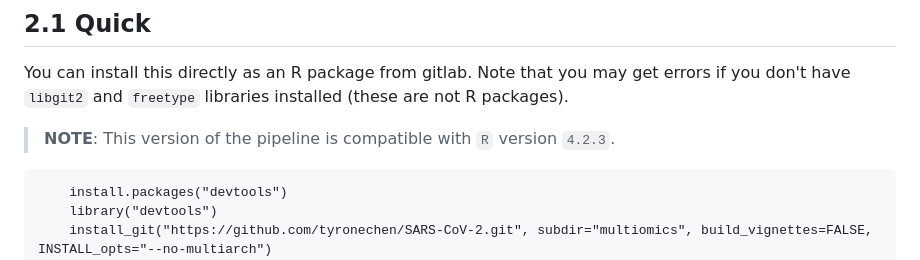
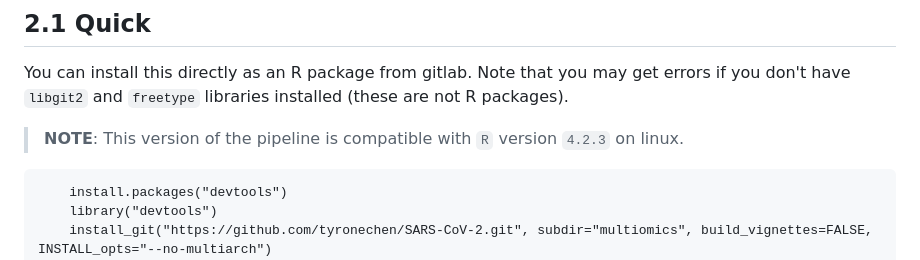
Before and after one commit to tyronechen/SARS-CoV-2, a Markdown page: introduction.md, the part around the change. Drawn GitHub-style.

````diff
--- a/introduction.md
+++ b/introduction.md
@@ -51,7 +51,7 @@ Contact Sonika Tyagi at <sonika.tyagi@monash.edu>.
 
 You can install this directly as an R package from gitlab. Note that you may get errors if you don't have `libgit2` and `freetype` libraries installed (these are not R packages).
 
-> **NOTE**: This version of the pipeline is compatible with `R` version `4.2.3`.
+> **NOTE**: This version of the pipeline is compatible with `R` version `4.2.3` on linux.
 
 ```
     install.packages("devtools")
````
Also changed, not shown: README.md (+1 -1 lines).
